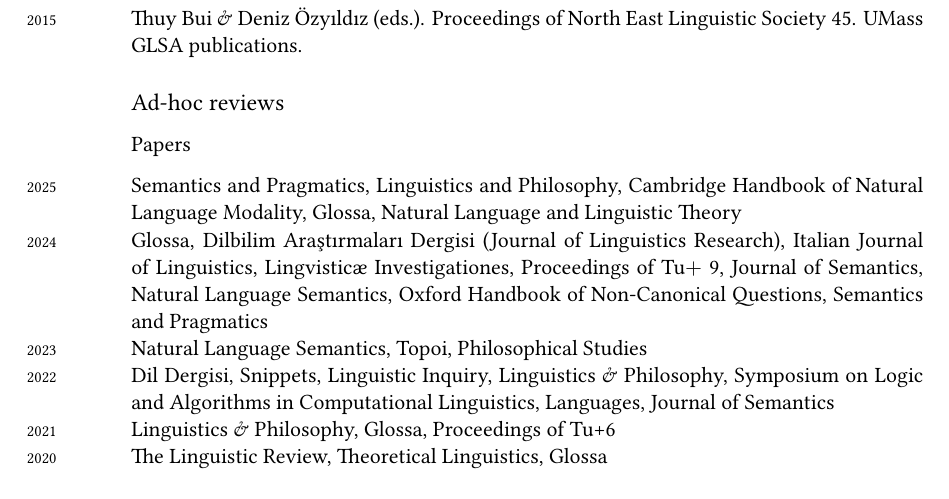
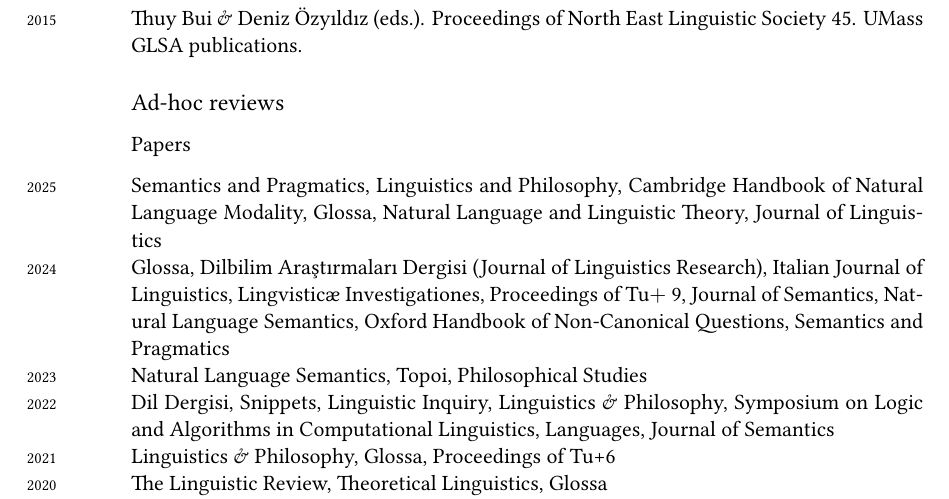
Before and after one commit to ozyildiz/ozyildiz.github.io, a LaTeX CV (cv/cv-deniz.tex): part of page 8 of 10, cut so that both start at the same text. Compiled offline with XeLaTeX; a missing font is replaced by an installed copy or a similar font.

Commit message:
minor update

```diff
--- a/cv/cv-deniz.tex
+++ b/cv/cv-deniz.tex
@@ -499,7 +499,7 @@
 \subsubsection*{Papers}
 \years{2025} Semantics and Pragmatics, Linguistics and Philosophy, Cambridge
 Handbook of Natural Language Modality, Glossa, Natural Language and Linguistic
-Theory \\
+Theory, Journal of Linguistics \\
 \years{2024} Glossa, Dilbilim Ara\c{s}t\i{}rmalar\i{} Dergisi (Journal of
 Linguistics Research), Italian Journal of Linguistics, Lingvistic\ae{}
 Investigationes, Proceedings of Tu$+$ 9, Journal of Semantics, Natural Language
```
Also changed, not shown: cv/cv-deniz.pdf, 1 other file.
